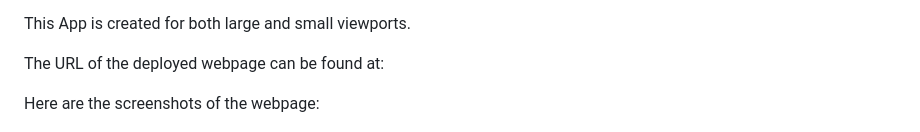
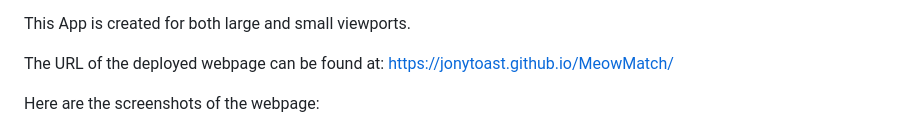
Before and after one commit to jonytoast/MeowMatch, a Markdown page: README.md, the part around the change. GitHub-like rendering.

Commit message:
added deployed url to README

```diff
--- a/README.md
+++ b/README.md
@@ -14,7 +14,7 @@ To browse through the list of charities that are dedicated to cat well-being in
 
 This App is created for both large and small viewports.
 
-The URL of the deployed webpage can be found at:
+The URL of the deployed webpage can be found at: https://jonytoast.github.io/MeowMatch/
 
 Here are the screenshots of the webpage:
 
```
